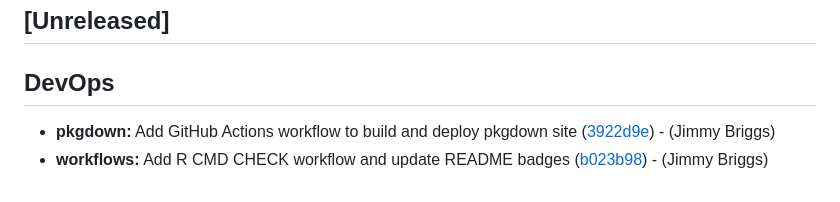
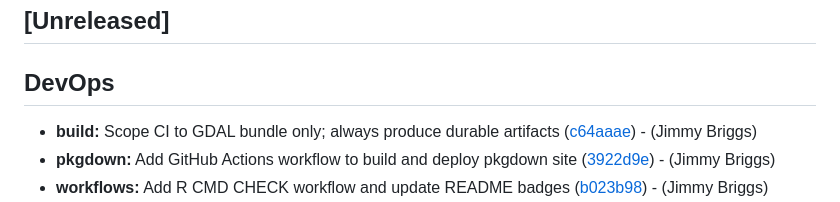
Before and after one commit to jimbrig/gdalraster.windows, a Markdown page: CHANGELOG.md, the part around the change. GitHub-like rendering.

Commit message:
[chore]: update changelog

```diff
--- a/CHANGELOG.md
+++ b/CHANGELOG.md
@@ -8,6 +8,7 @@
 
 ## DevOps
 
+- **build:** Scope CI to GDAL bundle only; always produce durable artifacts ([c64aaae](https://github.com/jimbrig/gdalraster.windows/commit/c64aaae77d7f2cffc9800533b0b61e84cefe4722))  - (Jimmy Briggs)
 - **pkgdown:** Add GitHub Actions workflow to build and deploy pkgdown site ([3922d9e](https://github.com/jimbrig/gdalraster.windows/commit/3922d9e1f796f71572b08883130037f7192caa11))  - (Jimmy Briggs)
 - **workflows:** Add R CMD CHECK workflow and update README badges ([b023b98](https://github.com/jimbrig/gdalraster.windows/commit/b023b98955c14f52f4cf618821e2eb5386134f28))  - (Jimmy Briggs)
 - **changelog:** Run changelog workflow on pushes/PRs and bump actions versions ([bbb711a](https://github.com/jimbrig/gdalraster.windows/commit/bbb711a3900d959019c24319a150471aacdd5157))  - (Jimmy Briggs)
```
